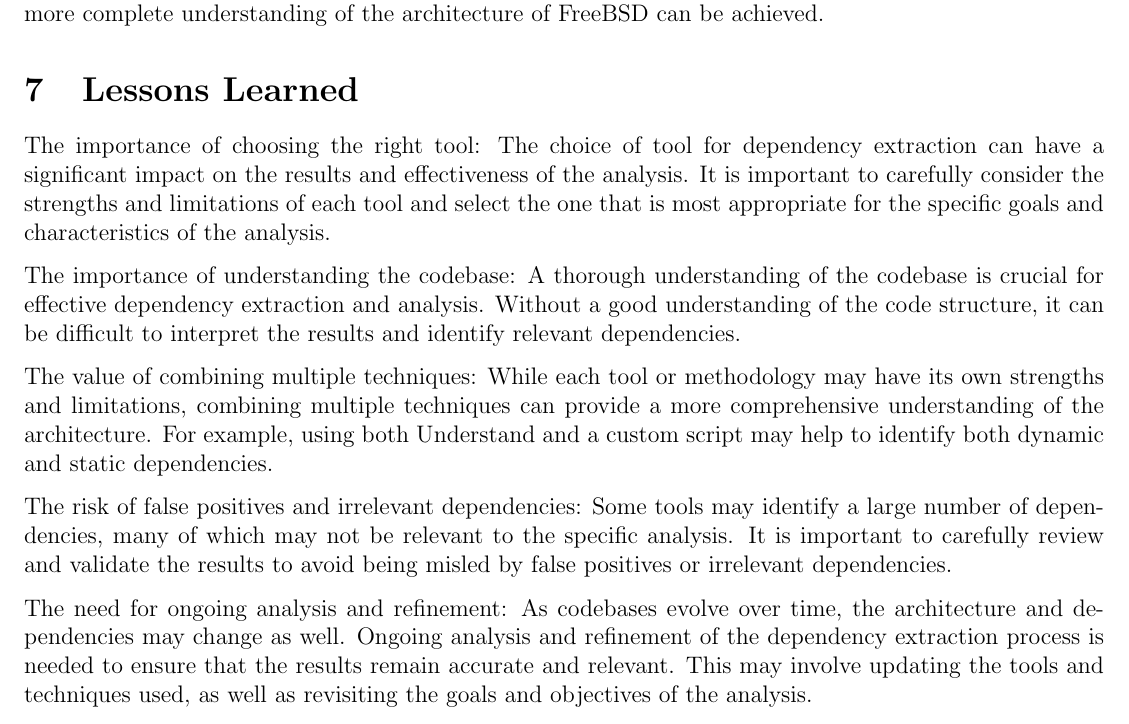
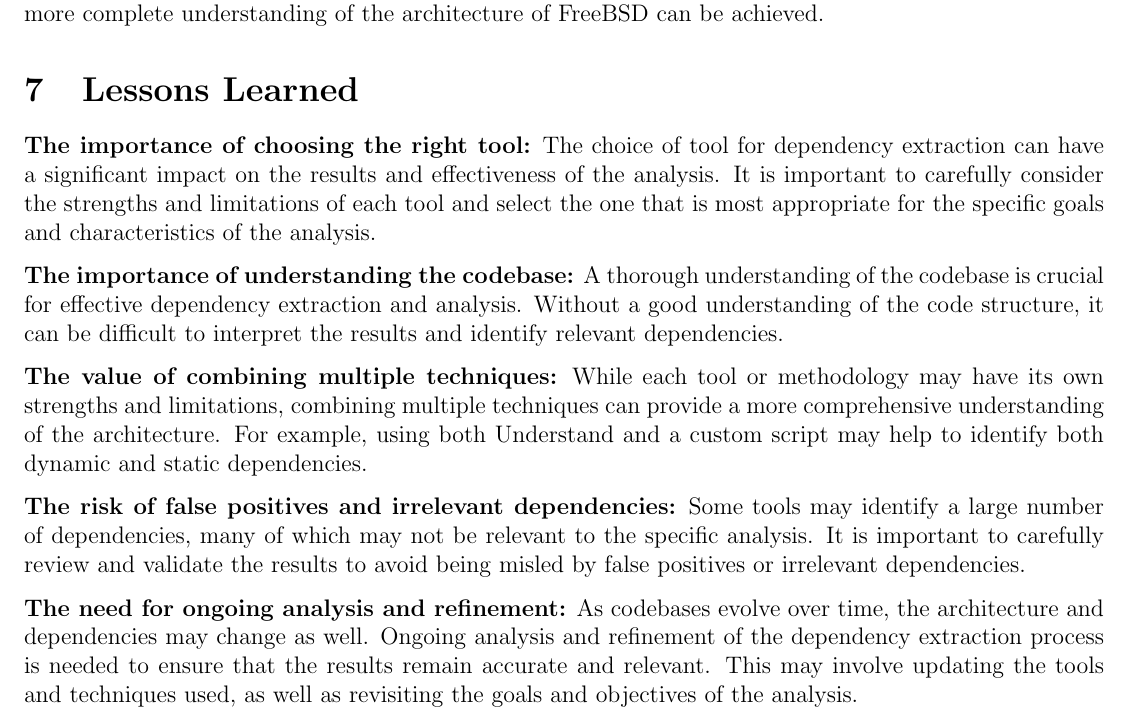
Before and after one commit to BitTheoryProject/eecs4314-reports, a LaTeX paper (a3/report.tex): part of page 16 of 17, cut so that both start at the same text. Compiled offline with pdfLaTeX.

Commit message:
fixed details in lessons learned

```diff
--- a/a3/report.tex
+++ b/a3/report.tex
@@ -487,15 +487,15 @@ In terms of choosing a methodology for dependency extraction in FreeBSD, the spe
 Overall, the process of extracting and analyzing architectural dependencies in FreeBSD can be complex and may require careful consideration of the specific needs of the analysis. The tools and methodologies used should be chosen based on the specific goals of the analysis and the characteristics of the codebase being analyzed. By taking these factors into account and combining multiple techniques as necessary, a more complete understanding of the architecture of FreeBSD can be achieved.
 
 \section{Lessons Learned}
-The importance of choosing the right tool: The choice of tool for dependency extraction can have a significant impact on the results and effectiveness of the analysis. It is important to carefully consider the strengths and limitations of each tool and select the one that is most appropriate for the specific goals and characteristics of the analysis.
+\textbf{The importance of choosing the right tool:} The choice of tool for dependency extraction can have a significant impact on the results and effectiveness of the analysis. It is important to carefully consider the strengths and limitations of each tool and select the one that is most appropriate for the specific goals and characteristics of the analysis.
 
-The importance of understanding the codebase: A thorough understanding of the codebase is crucial for effective dependency extraction and analysis. Without a good understanding of the code structure, it can be difficult to interpret the results and identify relevant dependencies.
+\textbf{The importance of understanding the codebase:} A thorough understanding of the codebase is crucial for effective dependency extraction and analysis. Without a good understanding of the code structure, it can be difficult to interpret the results and identify relevant dependencies.
 
-The value of combining multiple techniques: While each tool or methodology may have its own strengths and limitations, combining multiple techniques can provide a more comprehensive understanding of the architecture. For example, using both Understand and a custom script may help to identify both dynamic and static dependencies.
+\textbf{The value of combining multiple techniques:} While each tool or methodology may have its own strengths and limitations, combining multiple techniques can provide a more comprehensive understanding of the architecture. For example, using both Understand and a custom script may help to identify both dynamic and static dependencies.
 
-The risk of false positives and irrelevant dependencies: Some tools may identify a large number of dependencies, many of which may not be relevant to the specific analysis. It is important to carefully review and validate the results to avoid being misled by false positives or irrelevant dependencies.
+\textbf{The risk of false positives and irrelevant dependencies:} Some tools may identify a large number of dependencies, many of which may not be relevant to the specific analysis. It is important to carefully review and validate the results to avoid being misled by false positives or irrelevant dependencies.
 
-The need for ongoing analysis and refinement: As codebases evolve over time, the architecture and dependencies may change as well. Ongoing analysis and refinement of the dependency extraction process is needed to ensure that the results remain accurate and relevant. This may involve updating the tools and techniques used, as well as revisiting the goals and objectives of the analysis.
+\textbf{The need for ongoing analysis and refinement:} As codebases evolve over time, the architecture and dependencies may change as well. Ongoing analysis and refinement of the dependency extraction process is needed to ensure that the results remain accurate and relevant. This may involve updating the tools and techniques used, as well as revisiting the goals and objectives of the analysis.
 \clearpage
 \section{Data Dictionary}
 \begin{itemize}
```
